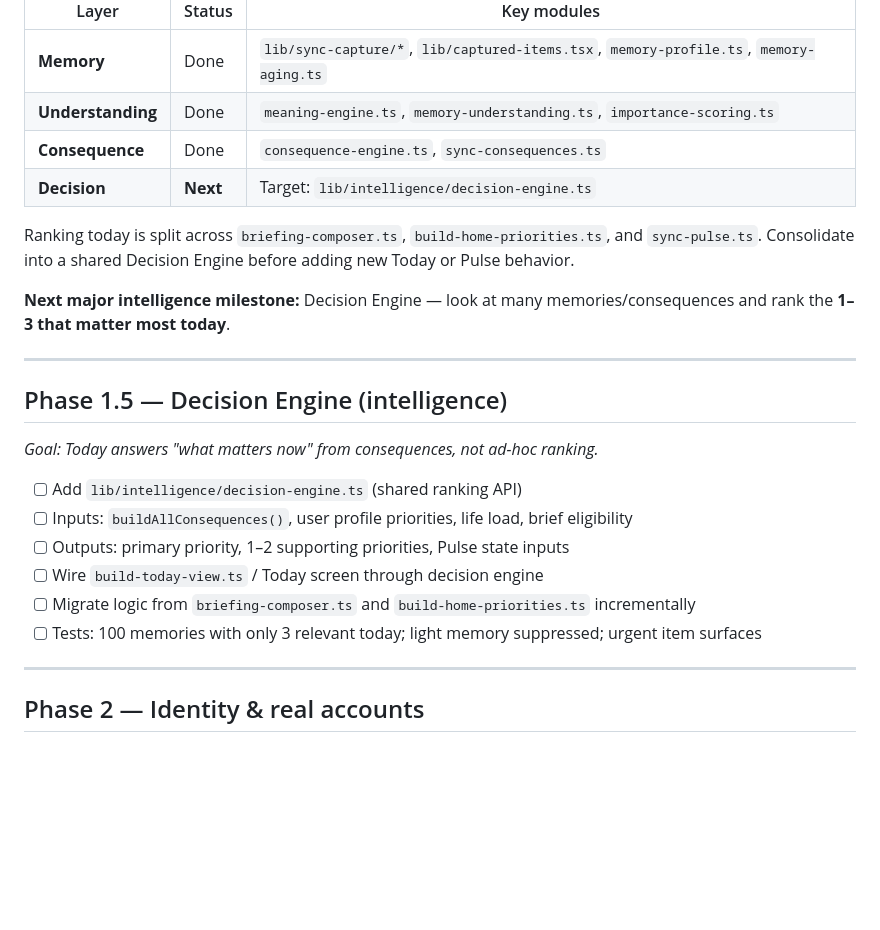
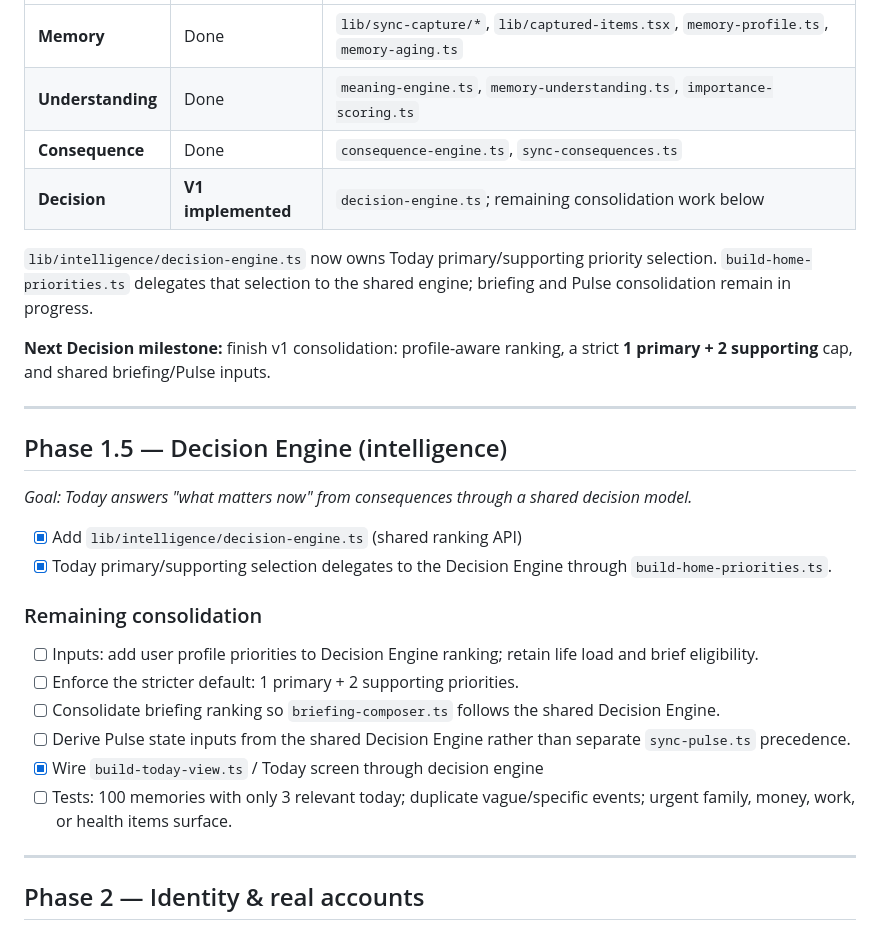
Before and after one commit to ahmedisaiotero-cmd/finance-calender, a Markdown page: ROADMAP.md, the part around the change. Rendered like a GitHub page; blank space fills up the shorter version.

Commit message:
Update roadmap for Decision Engine v1

```diff
--- a/ROADMAP.md
+++ b/ROADMAP.md
@@ -60,24 +60,29 @@ Sync intelligence follows four layers. Domains (Money, Health, Work, etc.) are c
 | **Memory** | Done | `lib/sync-capture/*`, `lib/captured-items.tsx`, `memory-profile.ts`, `memory-aging.ts` |
 | **Understanding** | Done | `meaning-engine.ts`, `memory-understanding.ts`, `importance-scoring.ts` |
 | **Consequence** | Done | `consequence-engine.ts`, `sync-consequences.ts` |
-| **Decision** | **Next** | Target: `lib/intelligence/decision-engine.ts` |
+| **Decision** | **V1 implemented** | `decision-engine.ts`; remaining consolidation work below |
 
-Ranking today is split across `briefing-composer.ts`, `build-home-priorities.ts`, and `sync-pulse.ts`. Consolidate into a shared Decision Engine before adding new Today or Pulse behavior.
+`lib/intelligence/decision-engine.ts` now owns Today primary/supporting priority selection. `build-home-priorities.ts` delegates that selection to the shared engine; briefing and Pulse consolidation remain in progress.
 
-**Next major intelligence milestone:** Decision Engine — look at many memories/consequences and rank the **1–3 that matter most today**.
+**Next Decision milestone:** finish v1 consolidation: profile-aware ranking, a strict **1 primary + 2 supporting** cap, and shared briefing/Pulse inputs.
 
 ---
 
 ## Phase 1.5 — Decision Engine (intelligence)
 
-*Goal: Today answers "what matters now" from consequences, not ad-hoc ranking.*
+*Goal: Today answers "what matters now" from consequences through a shared decision model.*
 
-- [ ] Add `lib/intelligence/decision-engine.ts` (shared ranking API)
-- [ ] Inputs: `buildAllConsequences()`, user profile priorities, life load, brief eligibility
-- [ ] Outputs: primary priority, 1–2 supporting priorities, Pulse state inputs
-- [ ] Wire `build-today-view.ts` / Today screen through decision engine
-- [ ] Migrate logic from `briefing-composer.ts` and `build-home-priorities.ts` incrementally
-- [ ] Tests: 100 memories with only 3 relevant today; light memory suppressed; urgent item surfaces
+- [x] Add `lib/intelligence/decision-engine.ts` (shared ranking API)
+- [x] Today primary/supporting selection delegates to the Decision Engine through `build-home-priorities.ts`.
+
+### Remaining consolidation
+
+- [ ] Inputs: add user profile priorities to Decision Engine ranking; retain life load and brief eligibility.
+- [ ] Enforce the stricter default: 1 primary + 2 supporting priorities.
+- [ ] Consolidate briefing ranking so `briefing-composer.ts` follows the shared Decision Engine.
+- [ ] Derive Pulse state inputs from the shared Decision Engine rather than separate `sync-pulse.ts` precedence.
+- [x] Wire `build-today-view.ts` / Today screen through decision engine
+- [ ] Tests: 100 memories with only 3 relevant today; duplicate vague/specific events; urgent family, money, work, or health items surface.
 
 ---
 
```
